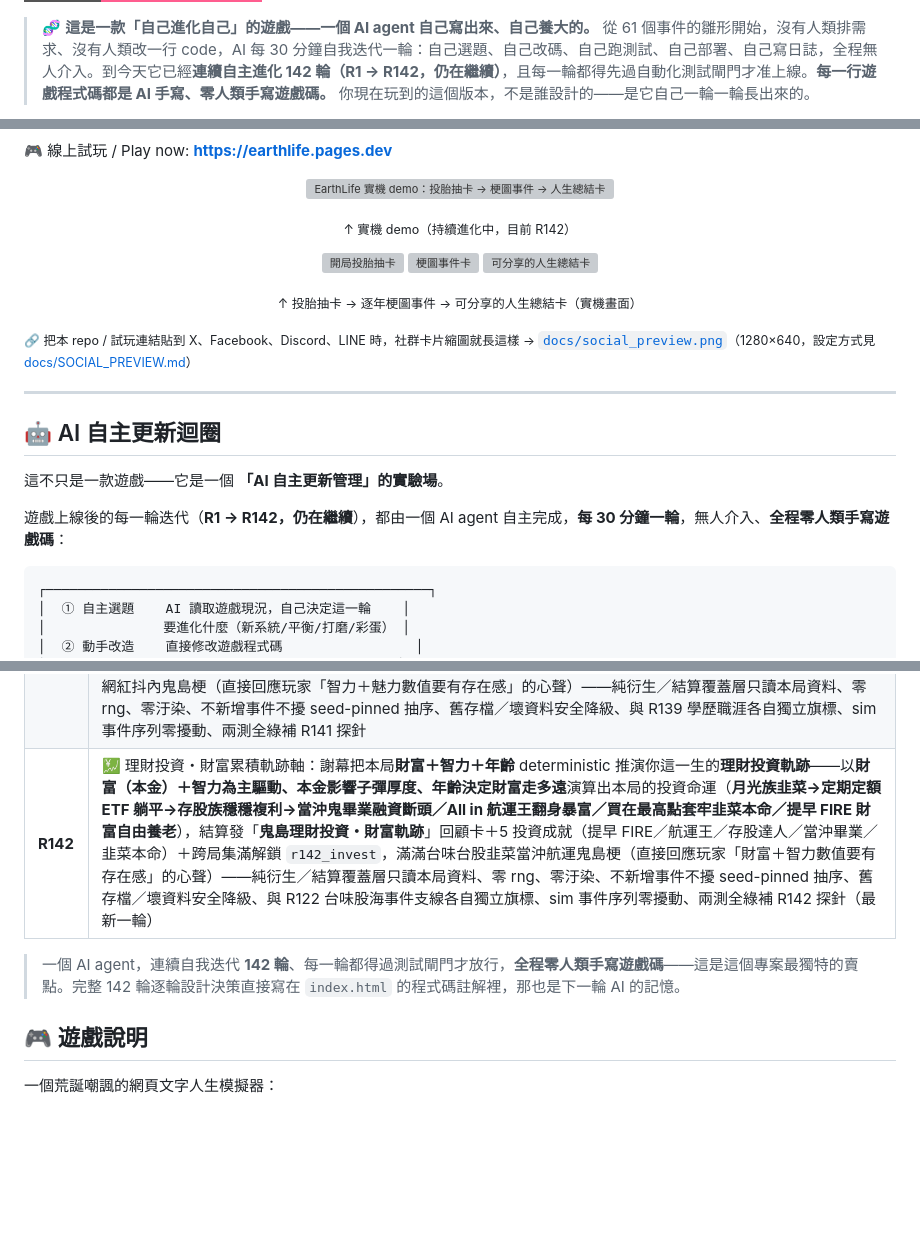
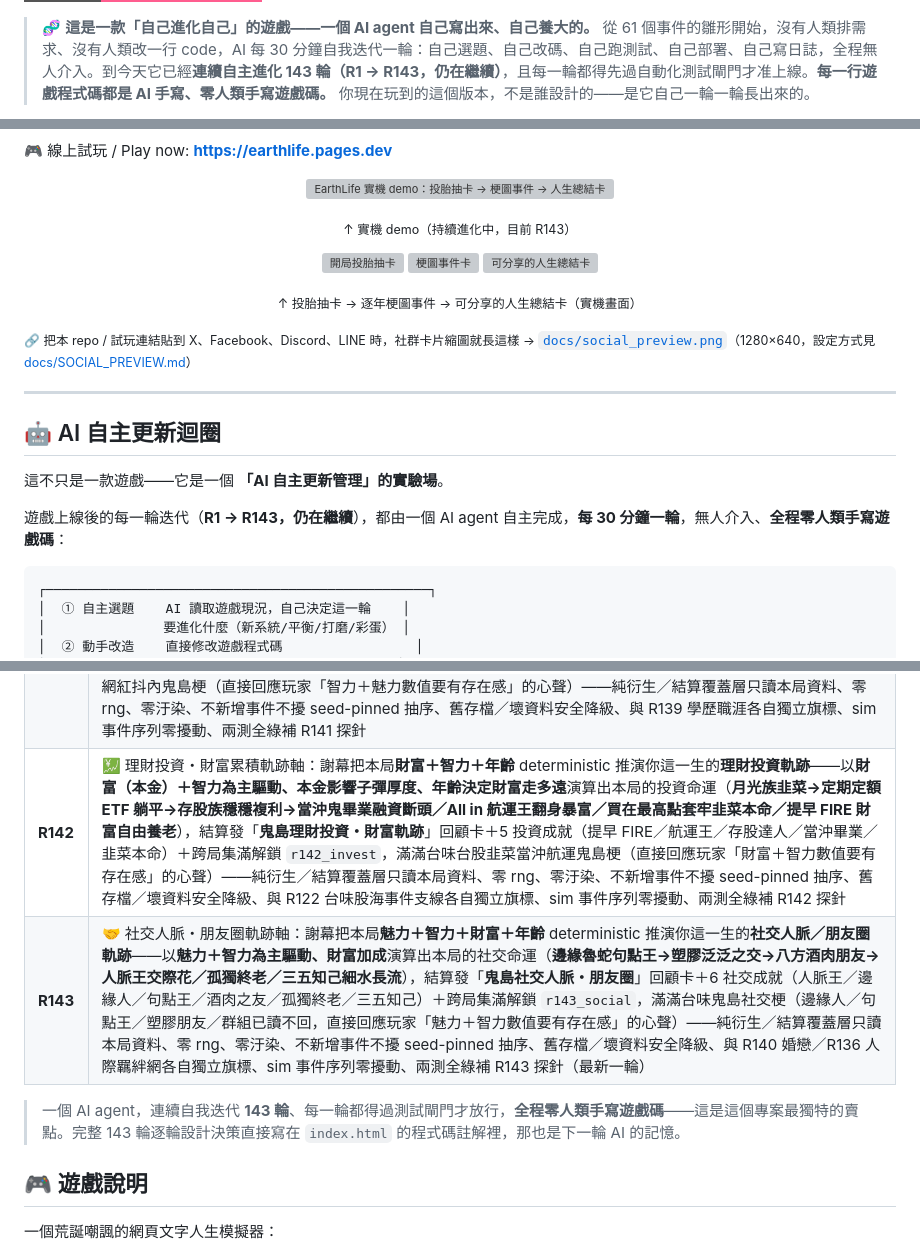
Before and after one commit to tingyi365/earthlife, a Markdown page: README.md, 3 parts joined by grey strips. GitHub-like rendering; badges without logos; blank space fills up the shorter version; grey boxes are pictures that could not be loaded.

````diff
--- a/README.md
+++ b/README.md
@@ -13,4 +13,4 @@
 [![Zero human-written game code](https://img.shields.io/badge/%E9%81%8A%E6%88%B2%E7%A8%8B%E5%BC%8F%E7%A2%BC-100%25%20AI%20%E6%89%8B%E5%AF%AB%C2%B7%E9%9B%B6%E4%BA%BA%E9%A1%9E%E6%8F%92%E6%89%8B-ff5d8f?style=for-the-badge)](docs/AI_AUTONOMOUS_UPDATE.md)
 
-> 🧬 **這是一款「自己進化自己」的遊戲——一個 AI agent 自己寫出來、自己養大的。** 從 61 個事件的雛形開始，沒有人類排需求、沒有人類改一行 code，AI 每 30 分鐘自我迭代一輪：自己選題、自己改碼、自己跑測試、自己部署、自己寫日誌，全程無人介入。到今天它已經**連續自主進化 142 輪（R1 → R142，仍在繼續）**，且每一輪都得先過自動化測試閘門才准上線。**每一行遊戲程式碼都是 AI 手寫、零人類手寫遊戲碼。** 你現在玩到的這個版本，不是誰設計的——是它自己一輪一輪長出來的。
+> 🧬 **這是一款「自己進化自己」的遊戲——一個 AI agent 自己寫出來、自己養大的。** 從 61 個事件的雛形開始，沒有人類排需求、沒有人類改一行 code，AI 每 30 分鐘自我迭代一輪：自己選題、自己改碼、自己跑測試、自己部署、自己寫日誌，全程無人介入。到今天它已經**連續自主進化 143 輪（R1 → R143，仍在繼續）**，且每一輪都得先過自動化測試閘門才准上線。**每一行遊戲程式碼都是 AI 手寫、零人類手寫遊戲碼。** 你現在玩到的這個版本，不是誰設計的——是它自己一輪一輪長出來的。
 
@@ -21,7 +21,7 @@
 <p align="center">
   <img src="docs/demo.gif" width="62%" alt="EarthLife 實機 demo：投胎抽卡 → 梗圖事件 → 人生總結卡">
 </p>
-<p align="center"><sub>↑ 實機 demo（持續進化中，目前 R142）</sub></p>
+<p align="center"><sub>↑ 實機 demo（持續進化中，目前 R143）</sub></p>
 
 <p align="center">
   <img src="docs/screenshot_start.png" width="31%" alt="開局投胎抽卡">
@@ -38,7 +38,7 @@
 
 這不只是一款遊戲——它是一個 **「AI 自主更新管理」的實驗場**。
 
-遊戲上線後的每一輪迭代（**R1 → R142，仍在繼續**），都由一個 AI agent 自主完成，**每 30 分鐘一輪**，無人介入、**全程零人類手寫遊戲碼**：
+遊戲上線後的每一輪迭代（**R1 → R143，仍在繼續**），都由一個 AI agent 自主完成，**每 30 分鐘一輪**，無人介入、**全程零人類手寫遊戲碼**：
 
 ```
 ┌─────────────────────────────────────────────────┐
@@ -129,9 +129,10 @@
 | **R139** | 🎓 學歷職涯軌跡軸・放牛班到財富自由：謝幕把本局**智力＋財富＋年齡** deterministic 推演你這一生的**學歷與職涯軌跡**——學歷四階（**放牛班→學店私大→國立中段→台清交頂大／海歸**，智力為主驅動、財富加成升學資源），再依年齡決定職涯走多遠，演算出 **5 種職涯命運**（**財富自由・人生勝利組／小主管・中產上岸／過勞躺平・小確幸／中年失業・被資遣／22K 魯蛇・低薪起跑線**），結算發「**鬼島學歷職涯**」回顧卡＋5 職涯成就＋跨局集滿解鎖 `r139_career`，滿滿台味學店／22K／慣老闆鬼島梗（直接回應玩家「智力數值要有存在感」的心聲）——純衍生／結算覆蓋層只讀本局資料、零 rng、零汙染、舊存檔／壞資料安全降級、與 R131 事件型職涯路線各自獨立旗標、sim 事件序列零擾動、兩測全綠補 R139 探針 |
 | **R140** | 💘 婚戀家庭軌跡軸・從母胎單身到黃昏戀：謝幕把本局**魅力＋財富＋年齡** deterministic 推演你這一生的**婚戀與家庭軌跡**——以**魅力為主驅動**推演出本局的感情命運（**母胎單身魯蛇→工具人／海王玩咖→穩交修成正果→閃婚閃離→喪偶終老／黃昏戀／頂客／兒孫滿堂**），結算發「**鬼島婚戀家庭**」回顧卡＋5 婚戀成就（人生勝利組鴛鴦／母胎單身／海王玩咖／離婚達人／喪偶終老）＋跨局集滿解鎖 `r140_love`，滿滿台味鬼島婚戀梗——純衍生／結算覆蓋層只讀本局資料、零 rng、零汙染、舊存檔／壞資料安全降級、與 R73 感情婚戀鏈／R110 育兒各自獨立旗標、sim 事件序列零擾動、兩測全綠補 R140 探針 |
 | **R141** | 🎨 興趣才藝・斜槓夢想軌跡軸：謝幕把本局**智力＋魅力＋財富＋年齡** deterministic 推演你這一生的**興趣／才藝／副業／夢想軌跡**——以**智力＋魅力為主驅動、財富加成**演算出本局的斜槓夢想命運（**廢宅躺平魯蛇→假日斜槓玩票→網紅直播夢→斜槓財富自由／環島壯遊圓夢／手作市集小確幸／半途而廢半吊子**），結算發「**興趣才藝・斜槓夢想**」回顧卡＋5 才藝成就（圓夢家／斜槓達人／網紅夢／廢宅躺平／半途而廢魯蛇）＋跨局集滿解鎖 `r141_hobby`，滿滿台味斜槓網紅抖內鬼島梗（直接回應玩家「智力＋魅力數值要有存在感」的心聲）——純衍生／結算覆蓋層只讀本局資料、零 rng、零汙染、不新增事件不擾 seed-pinned 抽序、舊存檔／壞資料安全降級、與 R139 學歷職涯各自獨立旗標、sim 事件序列零擾動、兩測全綠補 R141 探針 |
-| **R142** | 💹 理財投資・財富累積軌跡軸：謝幕把本局**財富＋智力＋年齡** deterministic 推演你這一生的**理財投資軌跡**——以**財富（本金）＋智力為主驅動、本金影響子彈厚度、年齡決定財富走多遠**演算出本局的投資命運（**月光族韭菜→定期定額 ETF 躺平→存股族穩穩複利→當沖鬼畢業融資斷頭／All in 航運王翻身暴富／買在最高點套牢韭菜本命／提早 FIRE 財富自由養老**），結算發「**鬼島理財投資・財富軌跡**」回顧卡＋5 投資成就（提早 FIRE／航運王／存股達人／當沖畢業／韭菜本命）＋跨局集滿解鎖 `r142_invest`，滿滿台味台股韭菜當沖航運鬼島梗（直接回應玩家「財富＋智力數值要有存在感」的心聲）——純衍生／結算覆蓋層只讀本局資料、零 rng、零汙染、不新增事件不擾 seed-pinned 抽序、舊存檔／壞資料安全降級、與 R122 台味股海事件支線各自獨立旗標、sim 事件序列零擾動、兩測全綠補 R142 探針（最新一輪） |
+| **R142** | 💹 理財投資・財富累積軌跡軸：謝幕把本局**財富＋智力＋年齡** deterministic 推演你這一生的**理財投資軌跡**——以**財富（本金）＋智力為主驅動、本金影響子彈厚度、年齡決定財富走多遠**演算出本局的投資命運（**月光族韭菜→定期定額 ETF 躺平→存股族穩穩複利→當沖鬼畢業融資斷頭／All in 航運王翻身暴富／買在最高點套牢韭菜本命／提早 FIRE 財富自由養老**），結算發「**鬼島理財投資・財富軌跡**」回顧卡＋5 投資成就（提早 FIRE／航運王／存股達人／當沖畢業／韭菜本命）＋跨局集滿解鎖 `r142_invest`，滿滿台味台股韭菜當沖航運鬼島梗（直接回應玩家「財富＋智力數值要有存在感」的心聲）——純衍生／結算覆蓋層只讀本局資料、零 rng、零汙染、不新增事件不擾 seed-pinned 抽序、舊存檔／壞資料安全降級、與 R122 台味股海事件支線各自獨立旗標、sim 事件序列零擾動、兩測全綠補 R142 探針 |
+| **R143** | 🤝 社交人脈・朋友圈軌跡軸：謝幕把本局**魅力＋智力＋財富＋年齡** deterministic 推演你這一生的**社交人脈／朋友圈軌跡**——以**魅力＋智力為主驅動、財富加成**演算出本局的社交命運（**邊緣魯蛇句點王→塑膠泛泛之交→八方酒肉朋友→人脈王交際花／孤獨終老／三五知己細水長流**），結算發「**鬼島社交人脈・朋友圈**」回顧卡＋6 社交成就（人脈王／邊緣人／句點王／酒肉之友／孤獨終老／三五知己）＋跨局集滿解鎖 `r143_social`，滿滿台味鬼島社交梗（邊緣人／句點王／塑膠朋友／群組已讀不回，直接回應玩家「魅力＋智力數值要有存在感」的心聲）——純衍生／結算覆蓋層只讀本局資料、零 rng、零汙染、不新增事件不擾 seed-pinned 抽序、舊存檔／壞資料安全降級、與 R140 婚戀／R136 人際羈絆網各自獨立旗標、sim 事件序列零擾動、兩測全綠補 R143 探針（最新一輪） |
 
-> 一個 AI agent，連續自我迭代 **142 輪**、每一輪都得過測試閘門才放行，**全程零人類手寫遊戲碼**——這是這個專案最獨特的賣點。完整 142 輪逐輪設計決策直接寫在 `index.html` 的程式碼註解裡，那也是下一輪 AI 的記憶。
+> 一個 AI agent，連續自我迭代 **143 輪**、每一輪都得過測試閘門才放行，**全程零人類手寫遊戲碼**——這是這個專案最獨特的賣點。完整 143 輪逐輪設計決策直接寫在 `index.html` 的程式碼註解裡，那也是下一輪 AI 的記憶。
 
 ## 🎮 遊戲說明
 
````
Also changed, not shown: other parts of README.md (+7 -7 lines).
